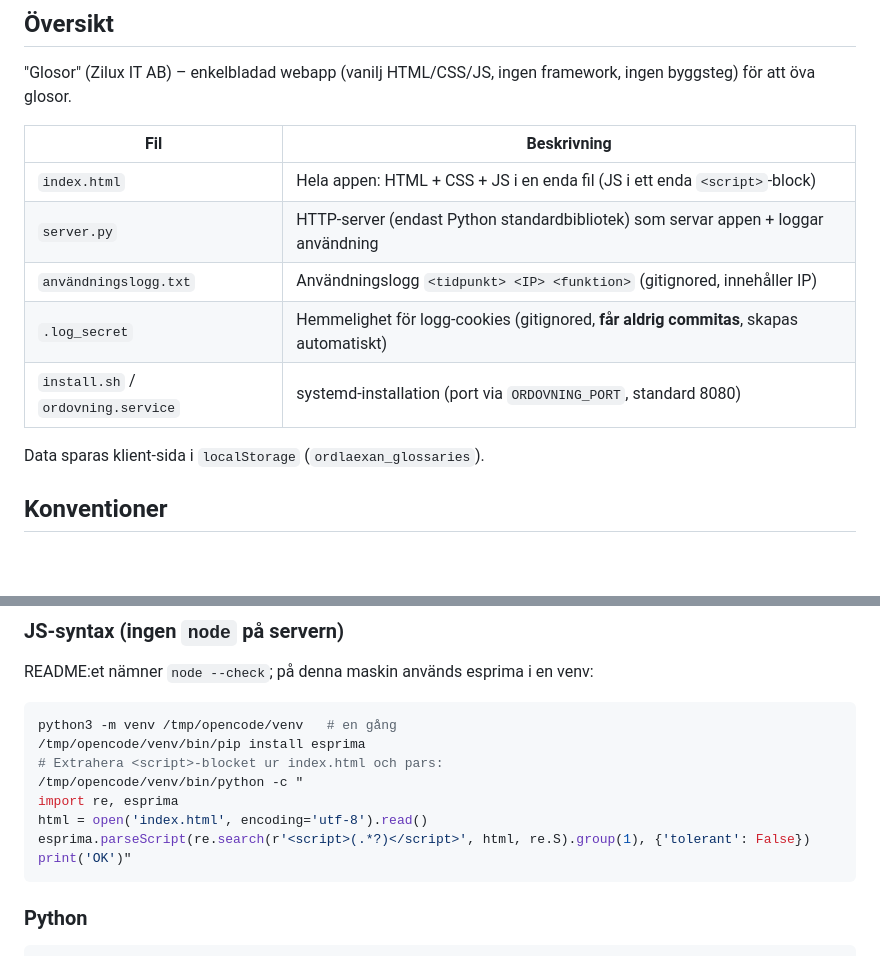
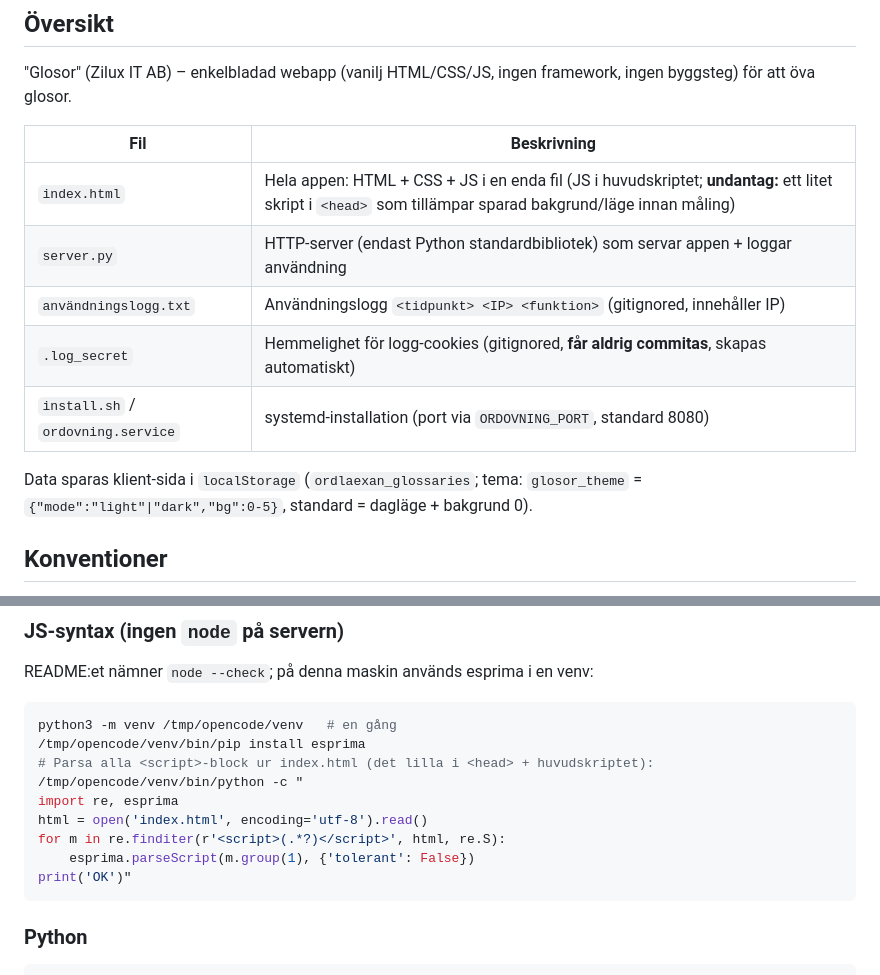
Before and after one commit to zidz/glosor, a Markdown page: AGENTS.md, 2 parts joined by grey strips. Rendered like a GitHub page; blank space fills up the shorter version.

Commit message:
AGENTS.md: notera head-skript-undantaget och glosor_theme-nyckeln; esprima-kommandot parsar nu alla script-block

````diff
--- a/AGENTS.md
+++ b/AGENTS.md
@@ -6,13 +6,13 @@
 
 | Fil | Beskrivning |
 |---|---|
-| `index.html` | Hela appen: HTML + CSS + JS i en enda fil (JS i ett enda `<script>`-block) |
+| `index.html` | Hela appen: HTML + CSS + JS i en enda fil (JS i huvudskriptet; **undantag:** ett litet skript i `<head>` som tillämpar sparad bakgrund/läge innan måling) |
 | `server.py` | HTTP-server (endast Python standardbibliotek) som servar appen + loggar användning |
 | `användningslogg.txt` | Användningslogg `<tidpunkt> <IP> <funktion>` (gitignored, innehåller IP) |
 | `.log_secret` | Hemmelighet för logg-cookies (gitignored, **får aldrig commitas**, skapas automatiskt) |
 | `install.sh` / `ordovning.service` | systemd-installation (port via `ORDOVNING_PORT`, standard 8080) |
 
-Data sparas klient-sida i `localStorage` (`ordlaexan_glossaries`).
+Data sparas klient-sida i `localStorage` (`ordlaexan_glossaries`; tema: `glosor_theme` = `{"mode":"light"|"dark","bg":0-5}`, standard = dagläge + bakgrund 0).
 
 ## Konventioner
 
@@ -38,11 +38,12 @@ README:et nämner `node --check`; på denna maskin används esprima i en venv:
 ```bash
 python3 -m venv /tmp/opencode/venv   # en gång
 /tmp/opencode/venv/bin/pip install esprima
-# Extrahera <script>-blocket ur index.html och pars:
+# Parsa alla <script>-block ur index.html (det lilla i <head> + huvudskriptet):
 /tmp/opencode/venv/bin/python -c "
 import re, esprima
 html = open('index.html', encoding='utf-8').read()
-esprima.parseScript(re.search(r'<script>(.*?)</script>', html, re.S).group(1), {'tolerant': False})
+for m in re.finditer(r'<script>(.*?)</script>', html, re.S):
+    esprima.parseScript(m.group(1), {'tolerant': False})
 print('OK')"
 ```
 
````
